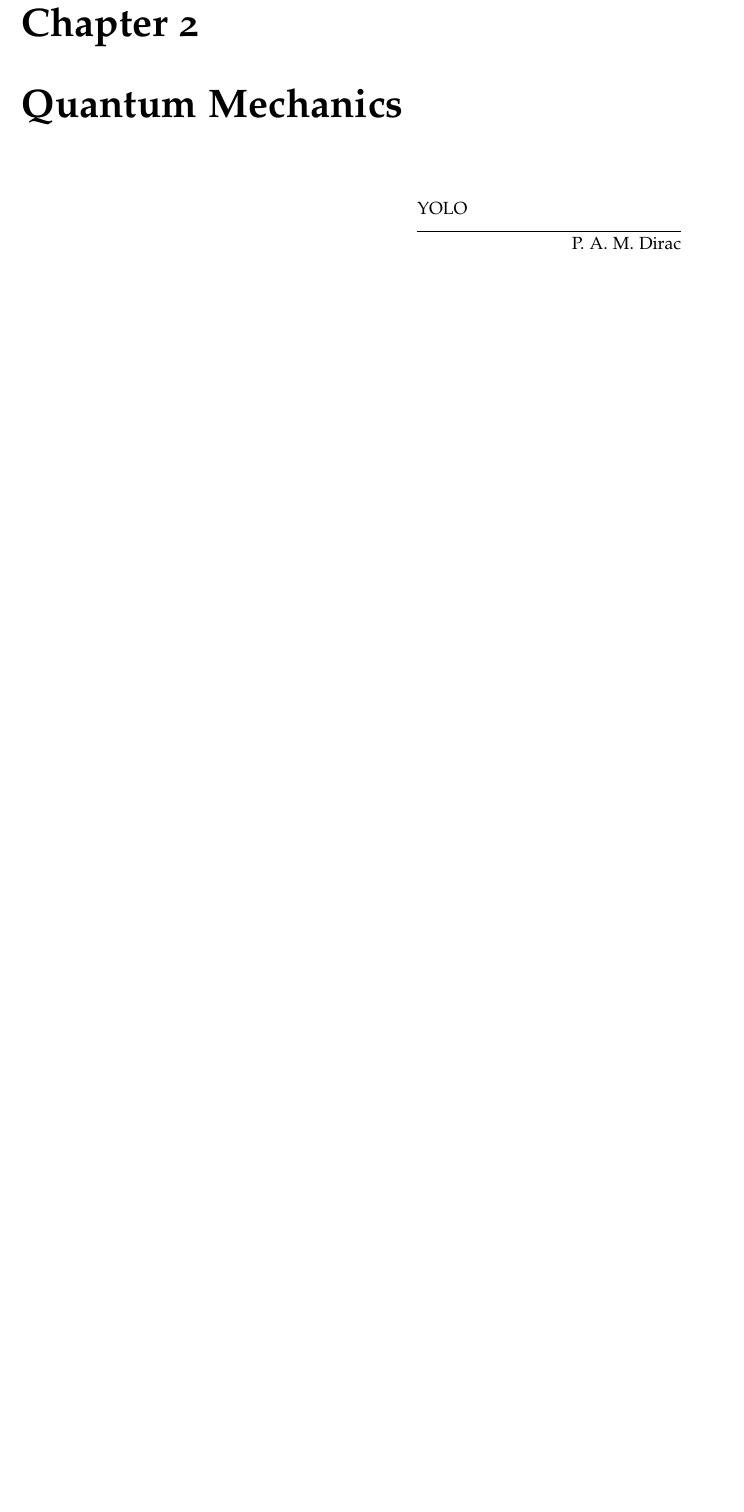
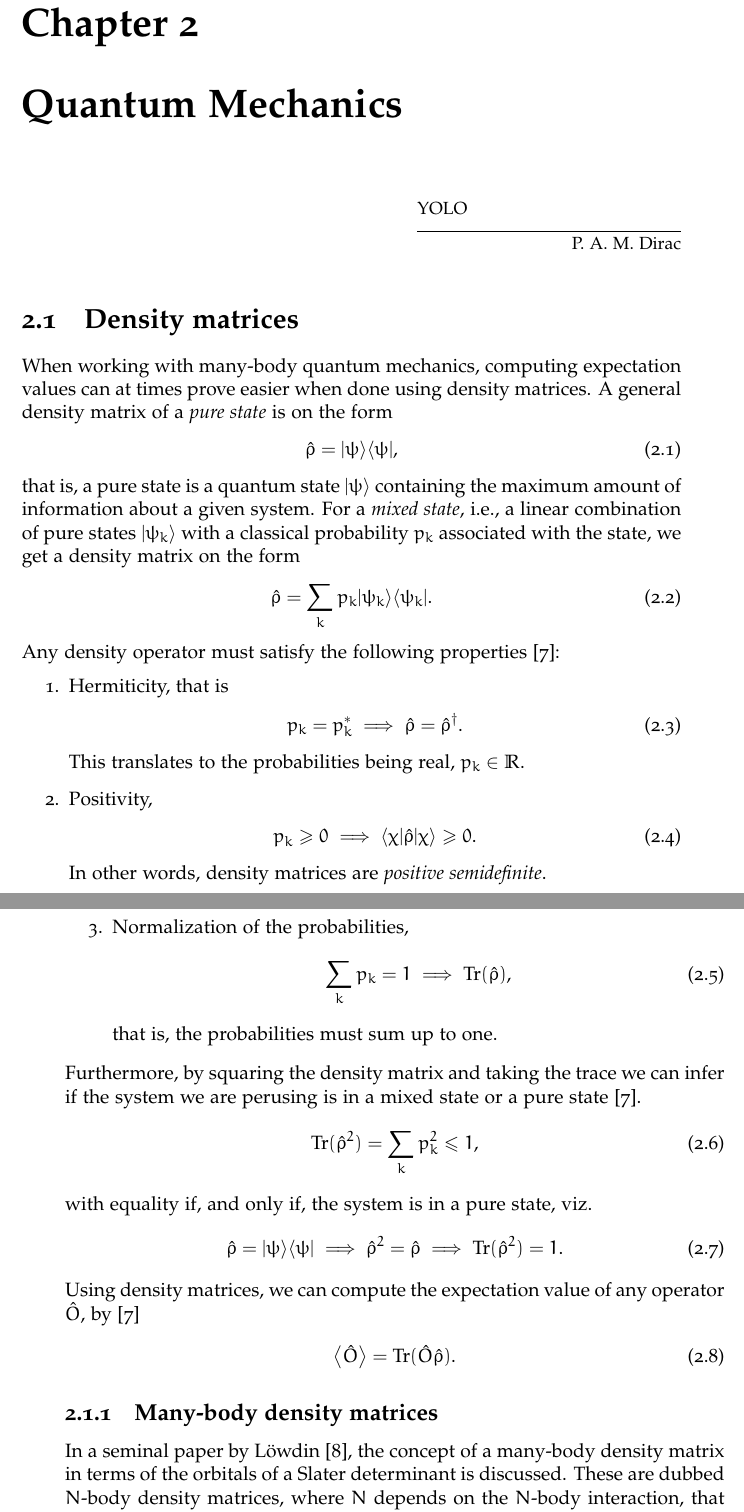
Before and after one commit to Schoyen/master-thesis, a LaTeX document (main.tex, which reads theory/quantum-mechanics/quantum-mechanics.tex): part of page 17 of 43 before the commit and two parts of pages 17 and 18 of 44 after it, the two joined at a grey line, cut so that both start at the same text, the shorter picture padded with empty space. The pictures show the PDF file main.pdf that the author committed with the source.

Commit message:
Start on many-body density matrices

```diff
--- a/theory/quantum-mechanics/quantum-mechanics.tex
+++ b/theory/quantum-mechanics/quantum-mechanics.tex
@@ -1,2 +1,63 @@
 \chapter{Quantum Mechanics}
     \epigraph{YOLO}{P. A. M. Dirac}
+
+    \section{Density matrices}
+        When working with many-body quantum mechanics, computing expectation
+        values can at times prove easier when done using density matrices. A
+        general density matrix of a \emph{pure state} is on the form
+        \begin{align}
+            \densitymatrix = \ket{\psi}\bra{\psi},
+        \end{align}
+        that is, a pure state is a quantum state $\ket{\psi}$ containing the
+        maximum amount of information about a given system. For a \emph{mixed
+        state}, i.e., a linear combination of pure states $\ket{\psi_k}$ with a
+        classical probability $p_k$ associated with the state, we get a density
+        matrix on the form
+        \begin{align}
+            \densitymatrix = \sum_{k} p_k \ket{\psi_k}\bra{\psi_k}.
+        \end{align}
+        Any density operator must satisfy the following
+        properties \cite{modern-qm}:
+        \begin{enumerate}
+            \item Hermiticity, that is
+                \begin{align}
+                    p_k = p_k^{*} \implies \densitymatrix = \densitymatrix^{\dagger}.
+                \end{align}
+                This translates to the probabilities being real, $p_k \in
+                \mathbb{R}$.
+            \item Positivity,
+                \begin{align}
+                    p_k \geq 0 \implies \bra{\chi}\densitymatrix\ket{\chi} \geq 0.
+                \end{align}
+                In other words, density matrices are \emph{positive
+                semidefinite}.
+            \item Normalization of the probabilities,
+                \begin{align}
+                    \sum_{k} p_k = 1 \implies \tr(\densitymatrix),
+                \end{align}
+                that is, the probabilities must sum up to one.
+        \end{enumerate}
+        Furthermore, by squaring the density matrix and taking the trace we can
+        infer if the system we are perusing is in a mixed state or a pure state
+        \cite{modern-qm}.
+        \begin{align}
+            \tr(\densitymatrix^2) = \sum_{k} p_k^2 \leq 1,
+        \end{align}
+        with equality if, and only if, the system is in a pure state, viz.
+        \begin{align}
+            \densitymatrix = \ket{\psi}\bra{\psi}
+            \implies \densitymatrix^2 = \densitymatrix
+            \implies \tr(\densitymatrix^2) = 1.
+        \end{align}
+        Using density matrices, we can compute the expectation value of any
+        operator $\hat{O}$, by \cite{modern-qm}
+        \begin{align}
+            \expv{\hat{O}} = \tr(\hat{O}\densitymatrix).
+        \end{align}
+        % TODO: Work this out further
+
+        \subsection{Many-body density matrices}
+            In a seminal paper by Löwdin \cite{lowdin-density-matrices}, the
+            concept of a many-body density matrix in terms of the orbitals of a
+            Slater determinant is discussed. These are dubbed $N$-body density
+            matrices, where $N$ depends on the $N$-body interaction, that is,
```
Also changed, not shown: main.pdf, theory/quantum-mechanics/quantum-mechanics.tex (8 more changed lines).
